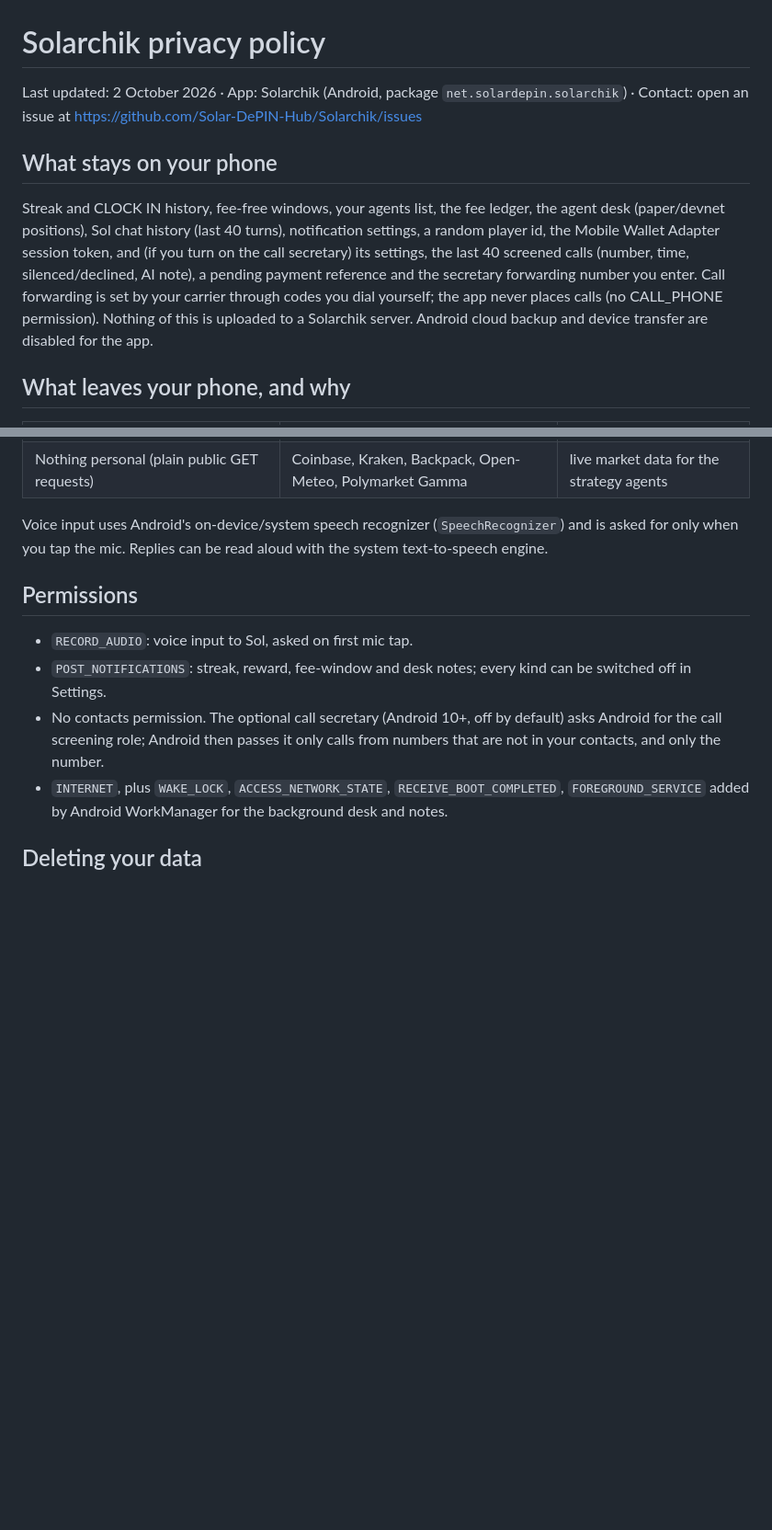
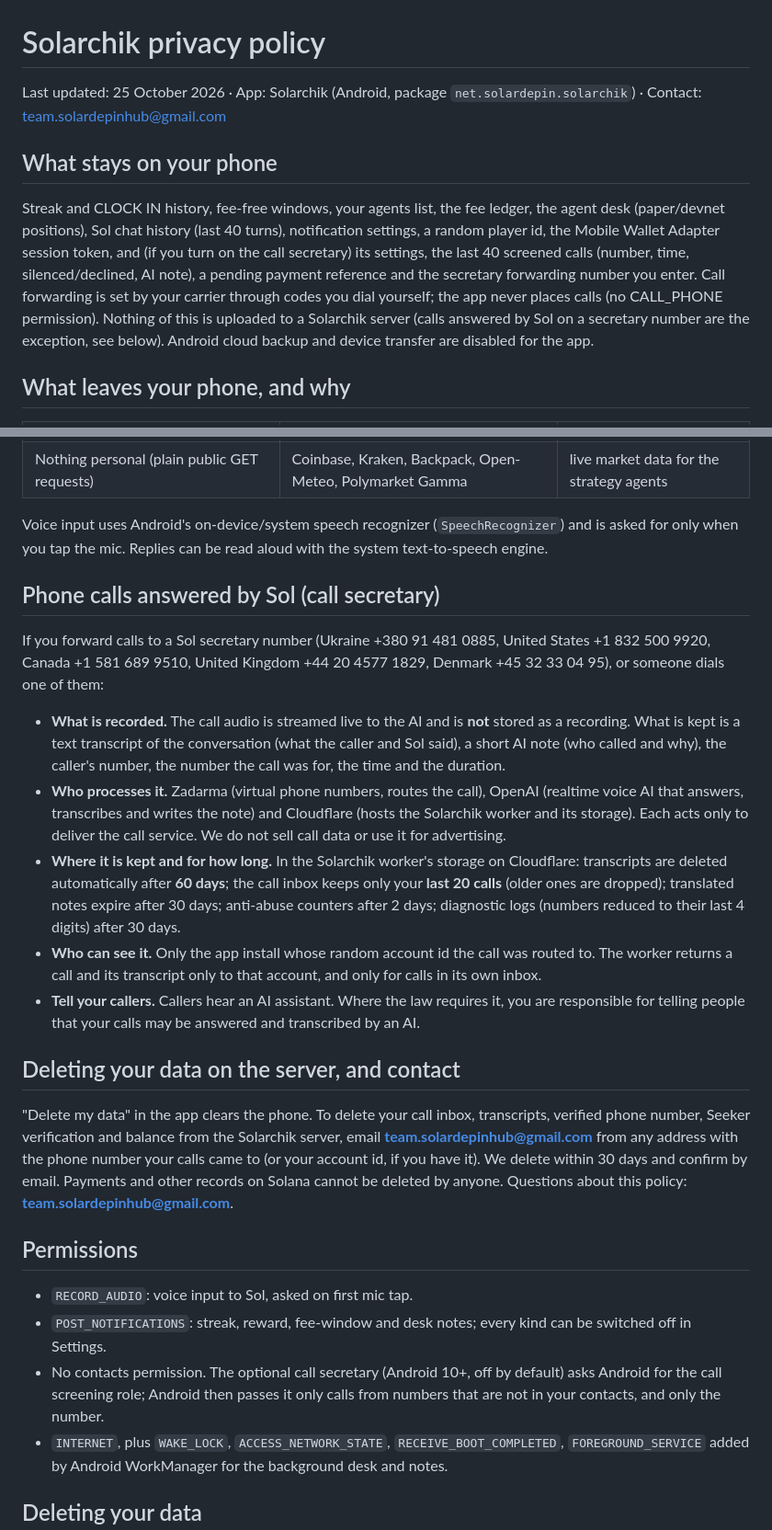
Before and after one commit to Solar-DePIN-Hub/Solarchik, a Markdown page: PRIVACY.md, 2 parts joined by grey strips. Shown at 92% size. Drawn GitHub-style; blank space fills up the shorter version.

Commit message:
privacy: Sol call secretary (recording, transcripts retention, Zadarma/OpenAI/Cloudflare), server-side deletion requests, contact team.solardepinhub@gmail.com

```diff
--- a/PRIVACY.md
+++ b/PRIVACY.md
@@ -1,9 +1,9 @@
 # Solarchik privacy policy
 
-Last updated: 2 October 2026 · App: Solarchik (Android, package `net.solardepin.solarchik`) · Contact: open an issue at https://github.com/Solar-DePIN-Hub/Solarchik/issues
+Last updated: 25 October 2026 · App: Solarchik (Android, package `net.solardepin.solarchik`) · Contact: team.solardepinhub@gmail.com
 
 ## What stays on your phone
-Streak and CLOCK IN history, fee-free windows, your agents list, the fee ledger, the agent desk (paper/devnet positions), Sol chat history (last 40 turns), notification settings, a random player id, the Mobile Wallet Adapter session token, and (if you turn on the call secretary) its settings, the last 40 screened calls (number, time, silenced/declined, AI note), a pending payment reference and the secretary forwarding number you enter. Call forwarding is set by your carrier through codes you dial yourself; the app never places calls (no CALL_PHONE permission). Nothing of this is uploaded to a Solarchik server. Android cloud backup and device transfer are disabled for the app.
+Streak and CLOCK IN history, fee-free windows, your agents list, the fee ledger, the agent desk (paper/devnet positions), Sol chat history (last 40 turns), notification settings, a random player id, the Mobile Wallet Adapter session token, and (if you turn on the call secretary) its settings, the last 40 screened calls (number, time, silenced/declined, AI note), a pending payment reference and the secretary forwarding number you enter. Call forwarding is set by your carrier through codes you dial yourself; the app never places calls (no CALL_PHONE permission). Nothing of this is uploaded to a Solarchik server (calls answered by Sol on a secretary number are the exception, see below). Android cloud backup and device transfer are disabled for the app.
 
 ## What leaves your phone, and why
 | Data | Sent to | Why |
@@ -14,6 +14,17 @@ Streak and CLOCK IN history, fee-free windows, your agents list, the fee ledger,
 | Nothing personal (plain public GET requests) | Coinbase, Kraken, Backpack, Open-Meteo, Polymarket Gamma | live market data for the strategy agents |
 
 Voice input uses Android's on-device/system speech recognizer (`SpeechRecognizer`) and is asked for only when you tap the mic. Replies can be read aloud with the system text-to-speech engine.
+
+## Phone calls answered by Sol (call secretary)
+If you forward calls to a Sol secretary number (Ukraine +380 91 481 0885, United States +1 832 500 9920, Canada +1 581 689 9510, United Kingdom +44 20 4577 1829, Denmark +45 32 33 04 95), or someone dials one of them:
+- **What is recorded.** The call audio is streamed live to the AI and is **not** stored as a recording. What is kept is a text transcript of the conversation (what the caller and Sol said), a short AI note (who called and why), the caller's number, the number the call was for, the time and the duration.
+- **Who processes it.** Zadarma (virtual phone numbers, routes the call), OpenAI (realtime voice AI that answers, transcribes and writes the note) and Cloudflare (hosts the Solarchik worker and its storage). Each acts only to deliver the call service. We do not sell call data or use it for advertising.
+- **Where it is kept and for how long.** In the Solarchik worker's storage on Cloudflare: transcripts are deleted automatically after **60 days**; the call inbox keeps only your **last 20 calls** (older ones are dropped); translated notes expire after 30 days; anti-abuse counters after 2 days; diagnostic logs (numbers reduced to their last 4 digits) after 30 days.
+- **Who can see it.** Only the app install whose random account id the call was routed to. The worker returns a call and its transcript only to that account, and only for calls in its own inbox.
+- **Tell your callers.** Callers hear an AI assistant. Where the law requires it, you are responsible for telling people that your calls may be answered and transcribed by an AI.
+
+## Deleting your data on the server, and contact
+"Delete my data" in the app clears the phone. To delete your call inbox, transcripts, verified phone number, Seeker verification and balance from the Solarchik server, email **team.solardepinhub@gmail.com** from any address with the phone number your calls came to (or your account id, if you have it). We delete within 30 days and confirm by email. Payments and other records on Solana cannot be deleted by anyone. Questions about this policy: **team.solardepinhub@gmail.com**.
 
 ## Permissions
 - `RECORD_AUDIO`: voice input to Sol, asked on first mic tap.
```
